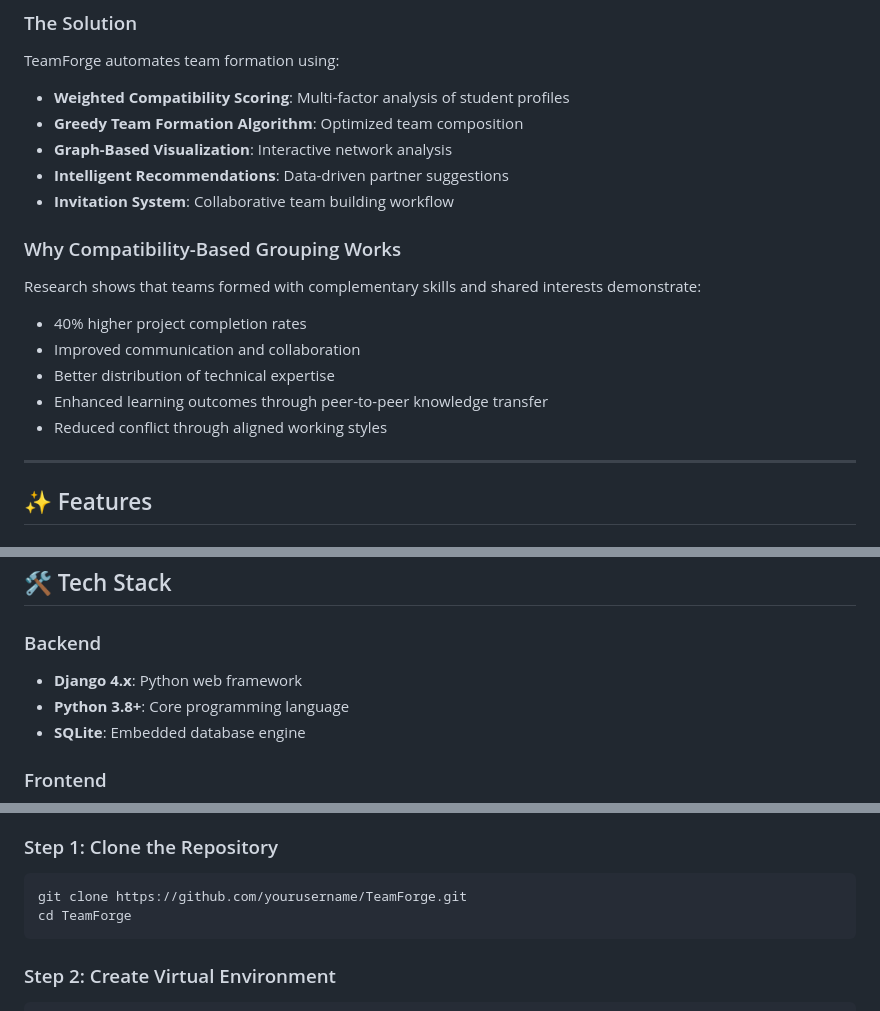
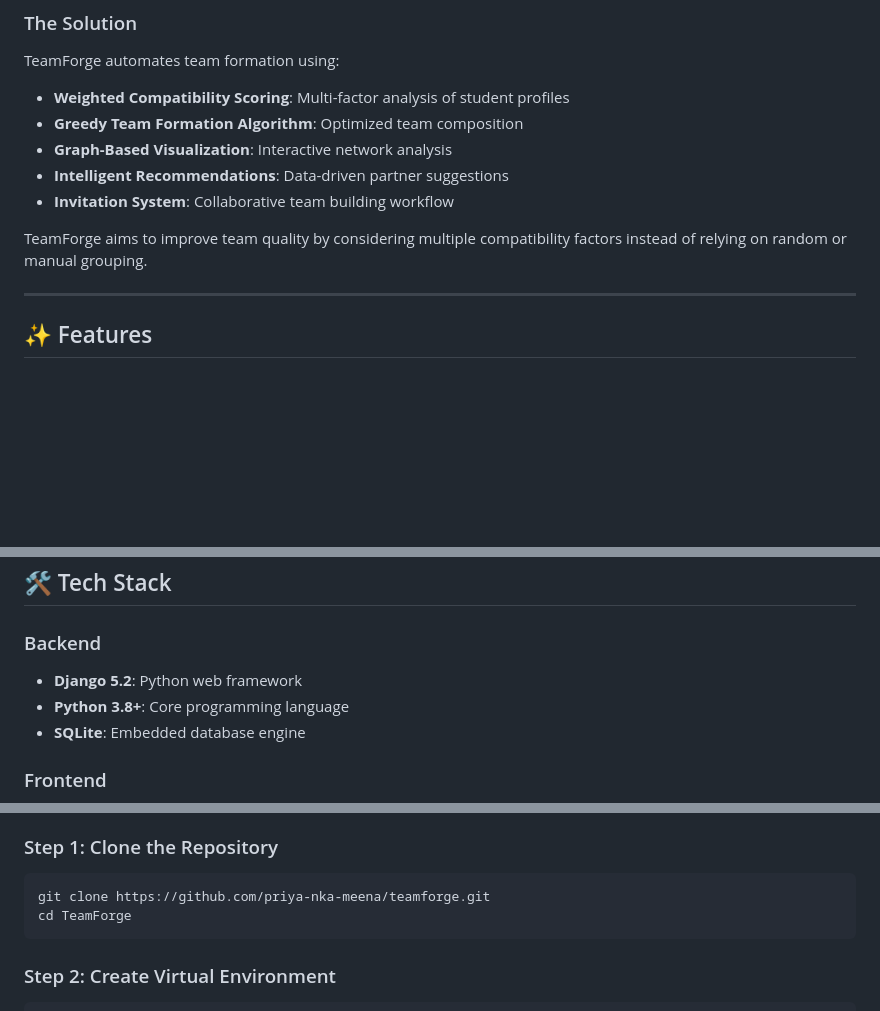
Before and after one commit to priya-nka-meena/teamforge, a Markdown page: README.md, 3 parts joined by grey strips. Rendered like a GitHub page; blank space fills up the shorter version.

````diff
--- a/README.md
+++ b/README.md
@@ -26,14 +27,7 @@ TeamForge automates team formation using:
 - **Intelligent Recommendations**: Data-driven partner suggestions
 - **Invitation System**: Collaborative team building workflow
 
-### Why Compatibility-Based Grouping Works
-
-Research shows that teams formed with complementary skills and shared interests demonstrate:
-- 40% higher project completion rates
-- Improved communication and collaboration
-- Better distribution of technical expertise
-- Enhanced learning outcomes through peer-to-peer knowledge transfer
-- Reduced conflict through aligned working styles
+TeamForge aims to improve team quality by considering multiple compatibility factors instead of relying on random or manual grouping.
 
 ---
 
@@ -66,7 +60,7 @@ Research shows that teams formed with complementary skills and shared interests
 
 ### Backend
 
-- **Django 4.x**: Python web framework
+- **Django 5.2**: Python web framework
 - **Python 3.8+**: Core programming language
 - **SQLite**: Embedded database engine
 
@@ -383,7 +365,7 @@ TeamForge/
 ### Step 1: Clone the Repository
 
 ```bash
-git clone https://github.com/yourusername/TeamForge.git
+git clone https://github.com/priya-nka-meena/teamforge.git
 cd TeamForge
 ```
 
````
Also changed, not shown: other parts of README.md (+23 -73 lines).
